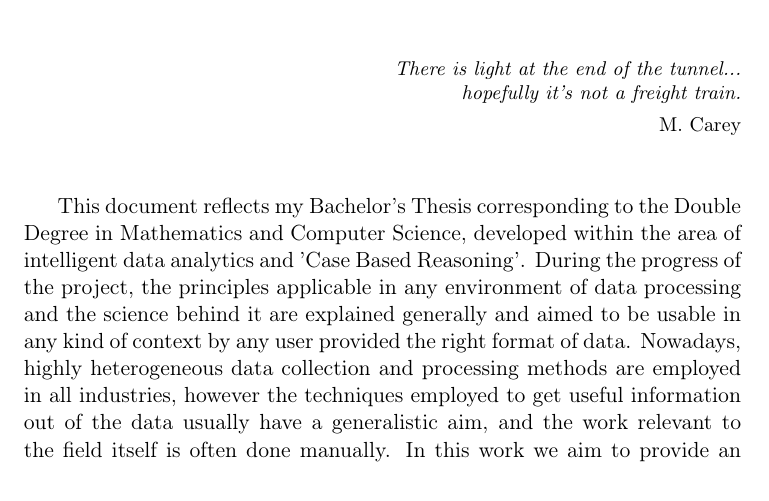
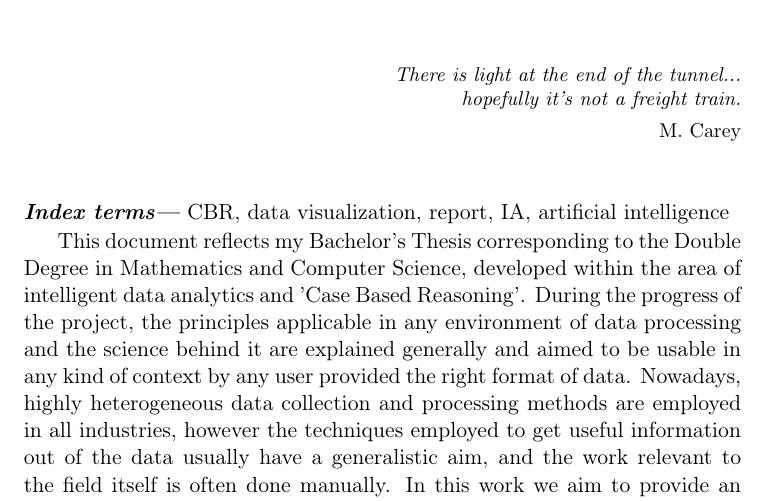
Before and after one commit to jorses/tfg, a LaTeX thesis (tex/Tesis.tex, which reads tex/Cascaras/resumen.tex): part of page 5 of 41, cut so that both start at the same text. Compiled offline with pdfLaTeX.

Commit message:
Add index terms

```diff
--- a/tex/Cascaras/resumen.tex
+++ b/tex/Cascaras/resumen.tex
@@ -21,6 +21,9 @@ There is light at the end of the tunnel... hopefully it's not a freight train.
 M. Carey
 \end{Fuente}
 \end{FraseCelebre}
+\providecommand{\keywords}[1]{\textbf{\textit{Index terms---}} #1}
+\keywords{CBR, data visualization, report, IA, artificial intelligence}
+
 
 This document reflects my Bachelor's Thesis corresponding to the Double Degree in Mathematics and Computer Science, developed within the area of intelligent data analytics and 'Case Based Reasoning'.
 During the progress of the project, the principles applicable in any environment of data processing and the science behind it are explained generally and aimed to be usable in any kind of context by any user provided the right format of data.
```
Also changed, not shown: tex/Tesis.pdf, 2 other files.
